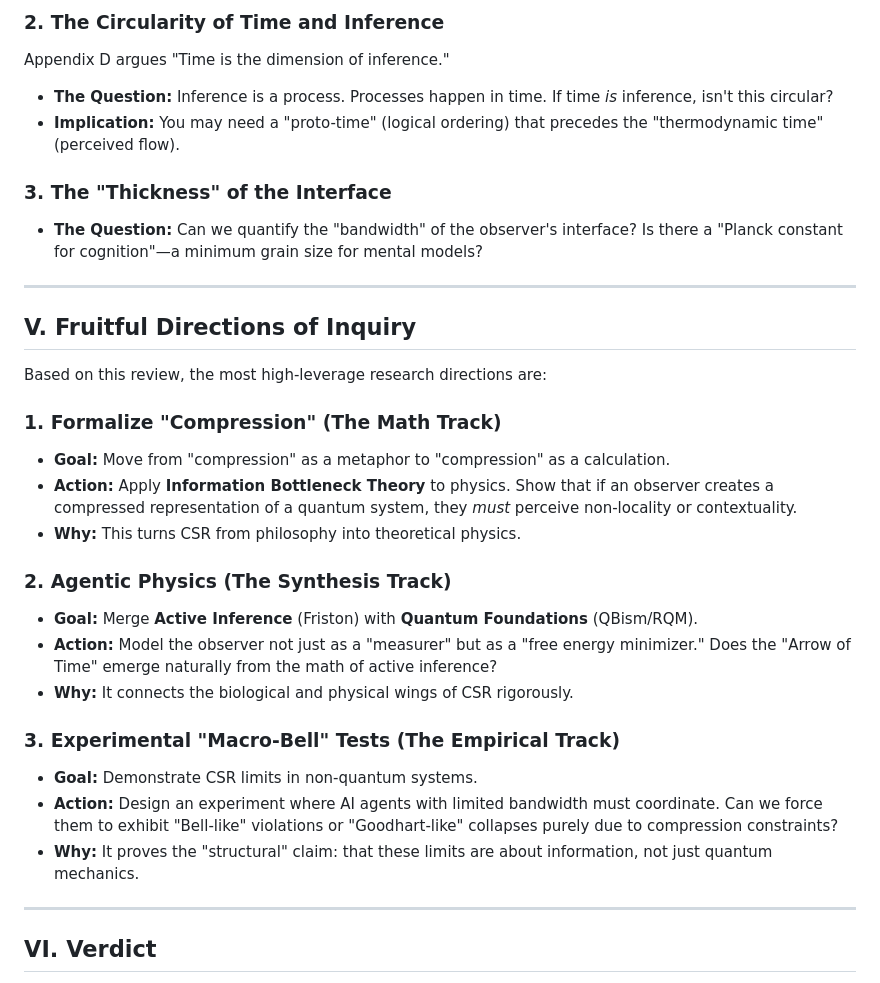
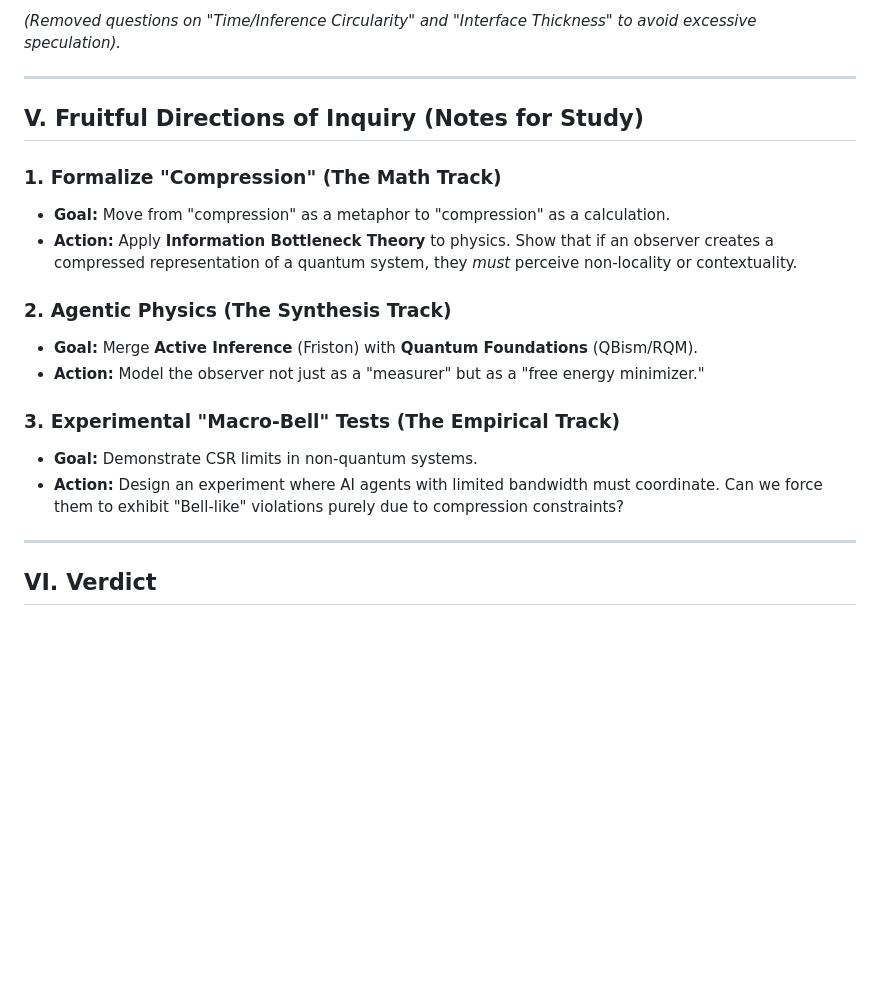
Before and after one commit to rexnfx79/constrained-structural-realism, a Markdown page: holistic_review.md, the part around one of its changes. Rendered like a GitHub page; blank space fills up the shorter version.

```diff
--- a/holistic_review.md
+++ b/holistic_review.md
@@ -56,32 +46,21 @@ If spacetime, time, and particles are all "interface artifacts," what is the int
 
-### 2. The Circularity of Time and Inference
-Appendix D argues "Time is the dimension of inference."
-*   **The Question:** Inference is a process. Processes happen in time. If time *is* inference, isn't this circular?
-*   **Implication:** You may need a "proto-time" (logical ordering) that precedes the "thermodynamic time" (perceived flow).
-
-### 3. The "Thickness" of the Interface
-*   **The Question:** Can we quantify the "bandwidth" of the observer's interface? Is there a "Planck constant for cognition"—a minimum grain size for mental models?
+*(Removed questions on "Time/Inference Circularity" and "Interface Thickness" to avoid excessive speculation).*
 
 ---
 
-## V. Fruitful Directions of Inquiry
-
-Based on this review, the most high-leverage research directions are:
+## V. Fruitful Directions of Inquiry (Notes for Study)
 
 ### 1. Formalize "Compression" (The Math Track)
 *   **Goal:** Move from "compression" as a metaphor to "compression" as a calculation.
 *   **Action:** Apply **Information Bottleneck Theory** to physics. Show that if an observer creates a compressed representation of a quantum system, they *must* perceive non-locality or contextuality.
-*   **Why:** This turns CSR from philosophy into theoretical physics.
 
 ### 2. Agentic Physics (The Synthesis Track)
 *   **Goal:** Merge **Active Inference** (Friston) with **Quantum Foundations** (QBism/RQM).
-*   **Action:** Model the observer not just as a "measurer" but as a "free energy minimizer." Does the "Arrow of Time" emerge naturally from the math of active inference?
-*   **Why:** It connects the biological and physical wings of CSR rigorously.
+*   **Action:** Model the observer not just as a "measurer" but as a "free energy minimizer."
 
 ### 3. Experimental "Macro-Bell" Tests (The Empirical Track)
 *   **Goal:** Demonstrate CSR limits in non-quantum systems.
-*   **Action:** Design an experiment where AI agents with limited bandwidth must coordinate. Can we force them to exhibit "Bell-like" violations or "Goodhart-like" collapses purely due to compression constraints?
-*   **Why:** It proves the "structural" claim: that these limits are about information, not just quantum mechanics.
+*   **Action:** Design an experiment where AI agents with limited bandwidth must coordinate. Can we force them to exhibit "Bell-like" violations purely due to compression constraints?
 
 ---
 
```
Also changed, not shown: other parts of holistic_review.md (+12 -22 lines).
